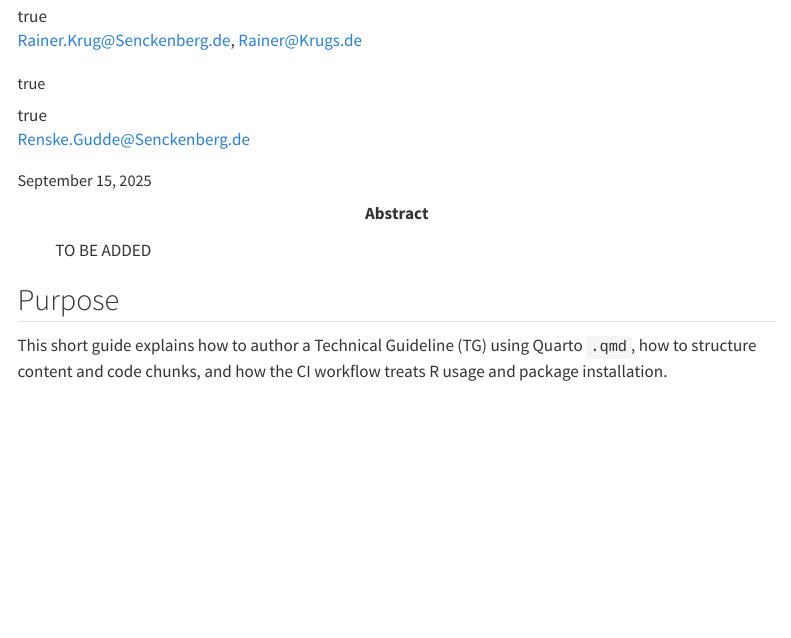
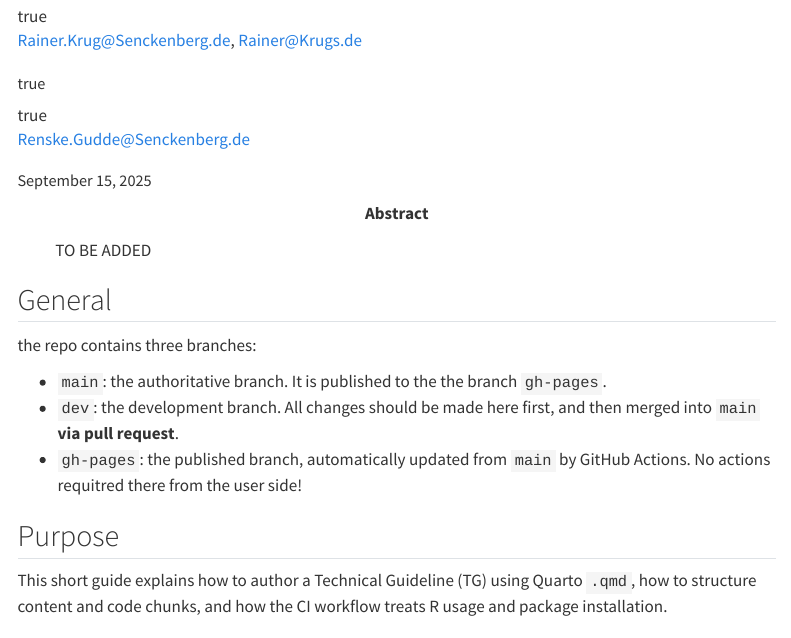
Before and after one commit to IPBES-Data/IPBES_TG_TEMPLATE, a Quarto document (TG.qmd): the page in a window 1100 px wide, from 150 px down. Rendered offline with R 4.5, knitr and Pandoc in place of Quarto, with nearby package versions; menus at the side of the page are left out.

Commit message:
Add branches info to TG.qmd

```diff
--- a/TG.qmd
+++ b/TG.qmd
@@ -48,6 +48,14 @@ format:
 execute:
   eval: false   # default: do not execute code in CI unless explicitly enabled
 ---
+
+## General
+
+the repo contains three branches:
+
+- `main`: the authoritative branch. It is published to the the branch `gh-pages`.
+- `dev`: the development branch. All changes should be made here first, and then merged into `main` **via pull request**.
+- `gh-pages`: the published branch, automatically updated from `main` by GitHub Actions. No actions requitred there from the user side!
 
 ## Purpose
 This short guide explains how to author a Technical Guideline (TG) using Quarto `.qmd`, how to structure content and code chunks, and how the CI workflow treats R usage and package installation.
```
